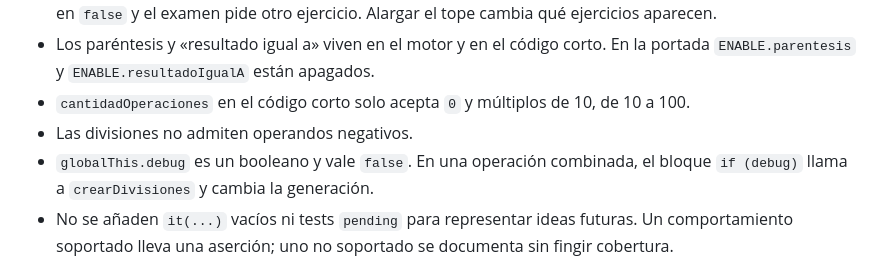
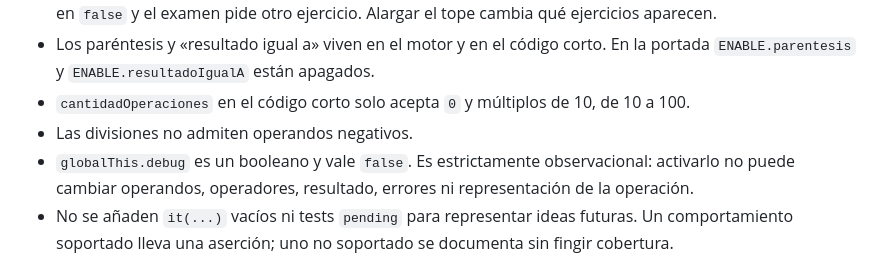
Before and after one commit to ateeducacion/aritmates, a Markdown page: AGENTS.md, the part around the change. GitHub-like rendering.

Commit message:
docs: documentar debug observacional

```diff
--- a/AGENTS.md
+++ b/AGENTS.md
@@ -23,7 +23,7 @@ El detalle del motor está en [docs/MATH-ENGINE.md](docs/MATH-ENGINE.md). Estas
 - Los paréntesis y «resultado igual a» viven en el motor y en el código corto. En la portada `ENABLE.parentesis` y `ENABLE.resultadoIgualA` están apagados.
 - `cantidadOperaciones` en el código corto solo acepta `0` y múltiplos de 10, de 10 a 100.
 - Las divisiones no admiten operandos negativos.
-- `globalThis.debug` es un booleano y vale `false`. En una operación combinada, el bloque `if (debug)` llama a `crearDivisiones` y cambia la generación.
+- `globalThis.debug` es un booleano y vale `false`. Es estrictamente observacional: activarlo no puede cambiar operandos, operadores, resultado, errores ni representación de la operación.
 - No se añaden `it(...)` vacíos ni tests `pending` para representar ideas futuras. Un comportamiento soportado lleva una aserción; uno no soportado se documenta sin fingir cobertura.
 
 El correo de resultados no forma parte del producto. Se quitó en 1.0.4. En `upstream` el PHP sigue, con la llamada comentada.
```
